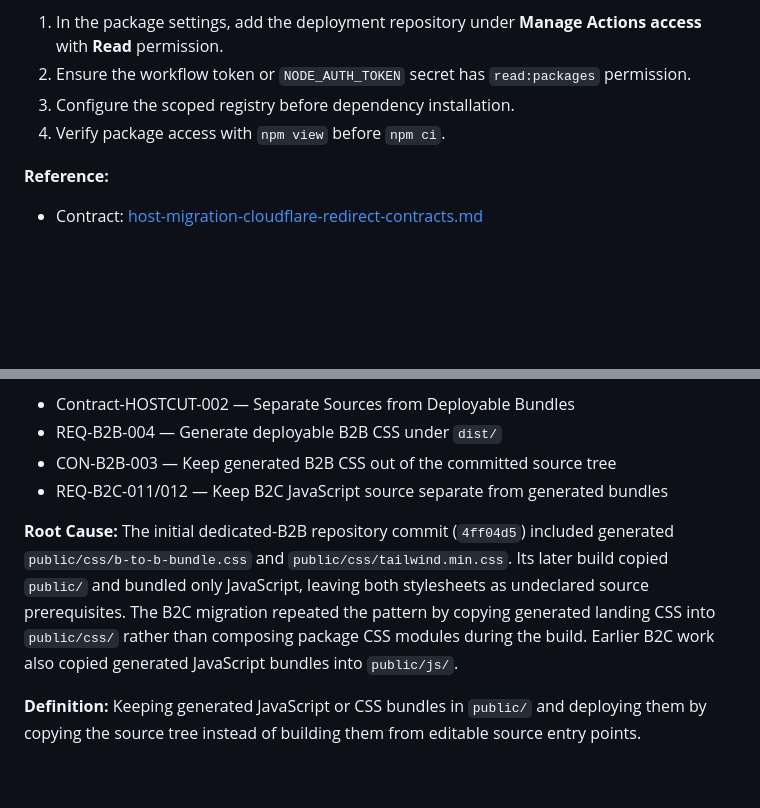
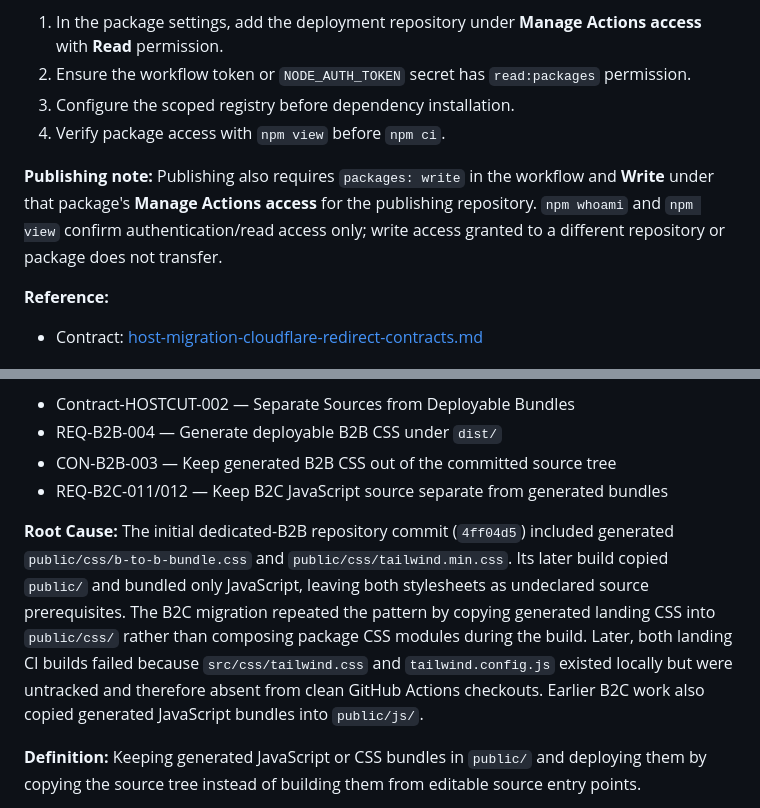
Before and after one commit to KSimonnet/likened-b2b, a Markdown page: docs/anti-patterns/host-migration-cloudflare-redirect-anti-patterns.md, 2 parts joined by grey strips. Rendered like a GitHub page; blank space fills up the shorter version.

```diff
--- a/docs/anti-patterns/host-migration-cloudflare-redirect-anti-patterns.md
+++ b/docs/anti-patterns/host-migration-cloudflare-redirect-anti-patterns.md
@@ -147,6 +145,8 @@ rg 'repository: KSimonnet/' .github/workflows
 3. Configure the scoped registry before dependency installation.
 4. Verify package access with `npm view` before `npm ci`.
 
+**Publishing note:** Publishing also requires `packages: write` in the workflow and **Write** under that package's **Manage Actions access** for the publishing repository. `npm whoami` and `npm view` confirm authentication/read access only; write access granted to a different repository or package does not transfer.
+
 **Reference:**
 - Contract: [host-migration-cloudflare-redirect-contracts.md](../contracts/host-migration-cloudflare-redirect-contracts.md)
 
@@ -247,7 +247,7 @@ await esbuild.build({
 - CON-B2B-003 — Keep generated B2B CSS out of the committed source tree
 - REQ-B2C-011/012 — Keep B2C JavaScript source separate from generated bundles
 
-**Root Cause:** The initial dedicated-B2B repository commit (`4ff04d5`) included generated `public/css/b-to-b-bundle.css` and `public/css/tailwind.min.css`. Its later build copied `public/` and bundled only JavaScript, leaving both stylesheets as undeclared source prerequisites. The B2C migration repeated the pattern by copying generated landing CSS into `public/css/` rather than composing package CSS modules during the build. Earlier B2C work also copied generated JavaScript bundles into `public/js/`.
+**Root Cause:** The initial dedicated-B2B repository commit (`4ff04d5`) included generated `public/css/b-to-b-bundle.css` and `public/css/tailwind.min.css`. Its later build copied `public/` and bundled only JavaScript, leaving both stylesheets as undeclared source prerequisites. The B2C migration repeated the pattern by copying generated landing CSS into `public/css/` rather than composing package CSS modules during the build. Later, both landing CI builds failed because `src/css/tailwind.css` and `tailwind.config.js` existed locally but were untracked and therefore absent from clean GitHub Actions checkouts. Earlier B2C work also copied generated JavaScript bundles into `public/js/`.
 
 **Definition:** Keeping generated JavaScript or CSS bundles in `public/` and deploying them by copying the source tree instead of building them from editable source entry points.
 
```
Also changed, not shown: other parts of docs/anti-patterns/host-migration-cloudflare-redirect-anti-patterns.md (+28 -4 lines), docs/contracts/host-migration-cloudflare-redirect-contracts.md (+19 -0 lines), docs/implementation-plans/host-migration-cloudflare-redirect-implementation-plan.md (+11 -1 lines).
